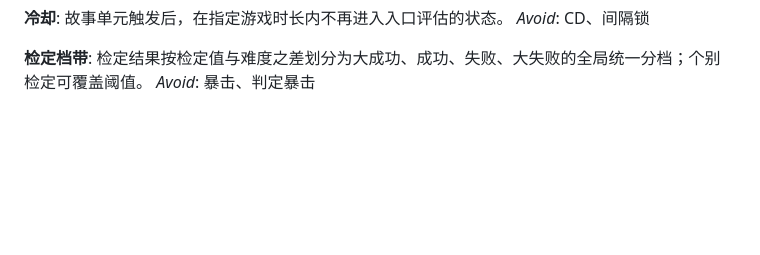
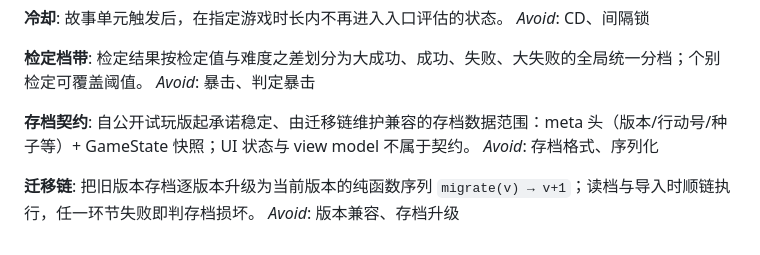
Before and after one commit to mnikn/text-wuxia, a Markdown page: CONTEXT.md, the part around the change. Drawn GitHub-style; blank space fills up the shorter version.

Commit message:
docs: resolve wayfinder ticket 007 save contract
- own save layer with meta + GameState snapshot, integer version + pure-function migration chain
- double-buffered atomic writes, autosave on action commit, 1 auto + 3 manual slots
- IndexedDB + storage persist, export/import in settings

```diff
--- a/CONTEXT.md
+++ b/CONTEXT.md
@@ -95,3 +95,11 @@ _Avoid_: CD、间隔锁
 **检定档带**:
 检定结果按检定值与难度之差划分为大成功、成功、失败、大失败的全局统一分档；个别检定可覆盖阈值。
 _Avoid_: 暴击、判定暴击
+
+**存档契约**:
+自公开试玩版起承诺稳定、由迁移链维护兼容的存档数据范围：meta 头（版本/行动号/种子等）+ GameState 快照；UI 状态与 view model 不属于契约。
+_Avoid_: 存档格式、序列化
+
+**迁移链**:
+把旧版本存档逐版本升级为当前版本的纯函数序列 `migrate(v) → v+1`；读档与导入时顺链执行，任一环节失败即判存档损坏。
+_Avoid_: 版本兼容、存档升级
```
Also changed, not shown: planning/wayfinder/map.md (+1 -0 lines), 1 other file.
